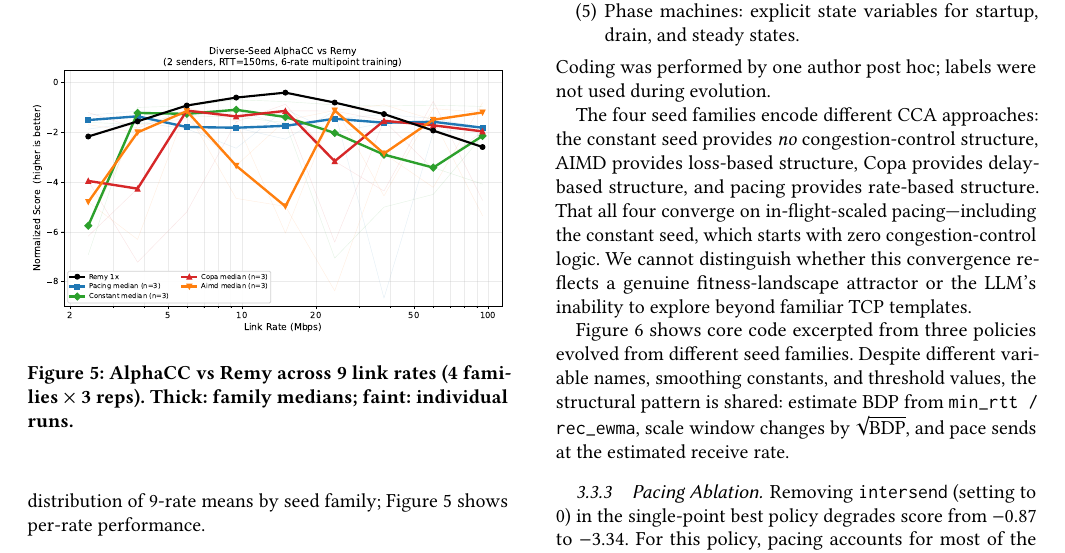
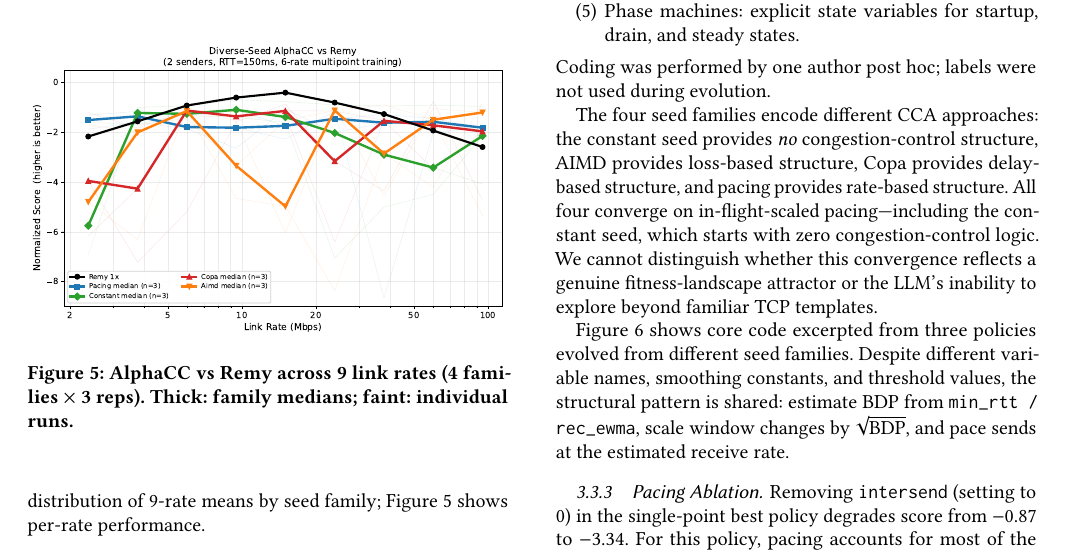
Before and after one commit to yudduy/cs244c-submission, a LaTeX paper (paper.tex, which reads body.tex): part of page 4 of 7, cut so that both start at the same text. Compiled offline with pdfLaTeX.

Commit message:
R5: fix sentence fragment in mechanistic convergence paragraph
Co-Authored-By: Claude Opus 4.6 <noreply@anthropic.com>

```diff
--- a/body.tex
+++ b/body.tex
@@ -335,7 +335,7 @@ during evolution.
 The four seed families encode different CCA approaches: the
 constant seed provides \emph{no} congestion-control structure,
 AIMD provides loss-based structure, Copa provides delay-based structure,
-and pacing provides rate-based structure. That all four converge on
+and pacing provides rate-based structure. All four converge on
 in-flight-scaled pacing---including the constant seed, which starts with
 zero congestion-control logic. We cannot distinguish whether this
 convergence reflects a genuine fitness-landscape attractor or the LLM's
```
